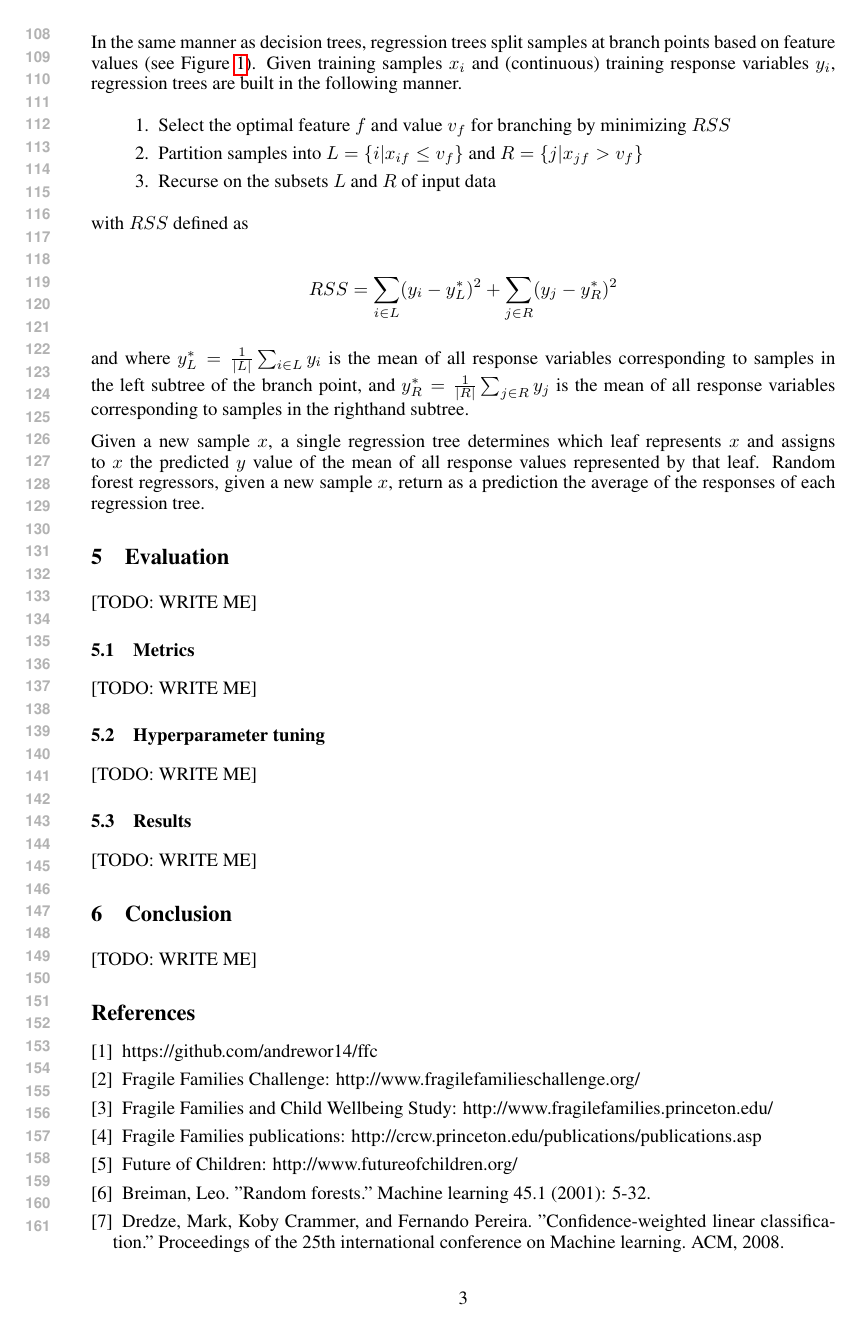
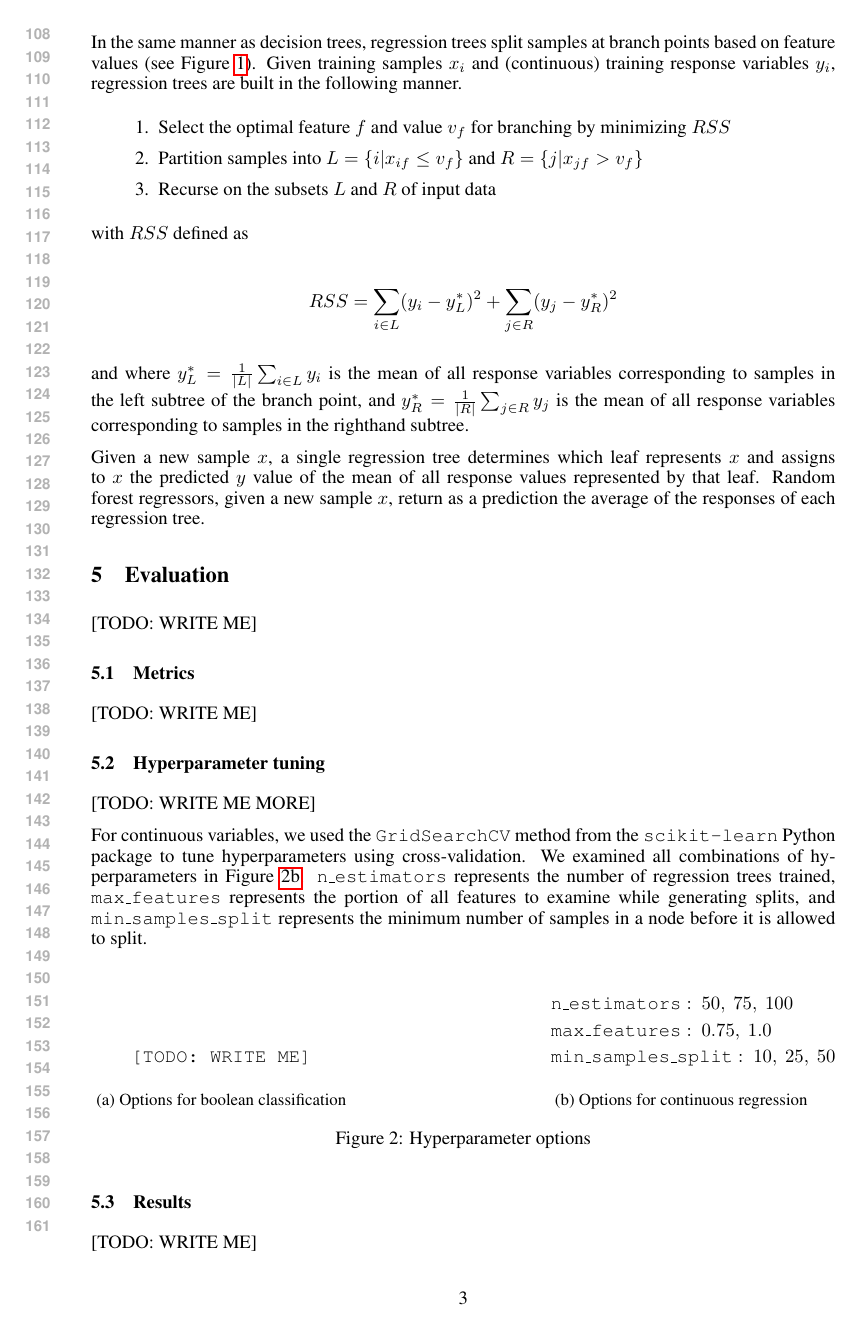
Before and after one commit to andrewor14/ffc, a LaTeX problem sheet (paper/cos424_homework_example.tex): page 3 of 4. Compiled offline with pdfLaTeX.

Commit message:
Edits to paper

```diff
--- a/paper/cos424_homework_example.tex
+++ b/paper/cos424_homework_example.tex
@@ -9,6 +9,7 @@
 \usepackage{bm,bbm}
 \usepackage{amssymb}
 \usepackage{float}
+\usepackage{subcaption}
 \title{Fragile Families Challenge}
 
 \author{
@@ -195,7 +196,32 @@ Given a new sample $x$, a single regression tree determines which leaf represent
 \subsection{Hyperparameter tuning}
 \label{sec:hyperparametertuning}
 
-[TODO: WRITE ME]
+[TODO: WRITE ME MORE]
+
+For continuous variables, we used the $\texttt{GridSearchCV}$ method from the $\texttt{scikit-learn}$ Python package to tune hyperparameters using cross-validation. We examined all combinations of hyperparameters in Figure~\ref{fig:contparams}. $\texttt{n\textunderscore estimators}$ represents the number of regression trees trained, $\texttt{max\textunderscore features}$ represents the portion of all features to examine while generating splits, and $\texttt{min\textunderscore samples\textunderscore split}$ represents the minimum number of samples in a node before it is allowed to split.
+
+\begin{figure}[H]
+  \centering
+  \begin{subfigure}[b]{0.35\textwidth}
+    \begin{align*}
+      &\texttt{[TODO: WRITE~ME]}
+    \end{align*}
+    \caption{Options for boolean classification}
+    \label{fig:boolparams}
+  \end{subfigure}
+  \hfill
+  \begin{subfigure}[b]{0.35\textwidth}
+    \begin{align*}
+      &\texttt{n\textunderscore estimators}:~50,~75,~100\\
+      &\texttt{max\textunderscore features}:~0.75,~1.0\\
+      &\texttt{min\textunderscore samples\textunderscore split}:~10,~25,~50
+    \end{align*}
+    \caption{Options for continuous regression}
+    \label{fig:contparams}
+  \end{subfigure}
+  \caption{Hyperparameter options}
+  \label{fig:params}
+\end{figure}
 
 % The default parameters of the decision tree and random forest classifiers in \texttt{scikit-learn} did not yield good accuracy. Thus, for these models, we experimented with different sets of hyperparameters by trial and error. More specifically, the parameter grid we explored was:
 % \begin{align*}
```
Also changed, not shown: paper/cos424_homework_example.tex (4 more changed lines), 4 other files.
